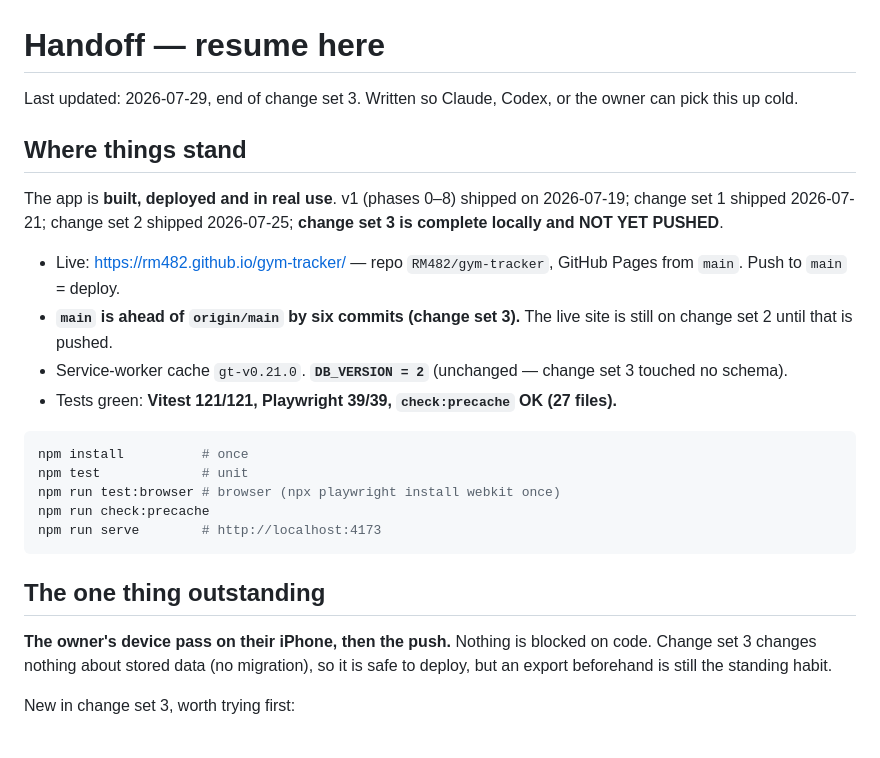
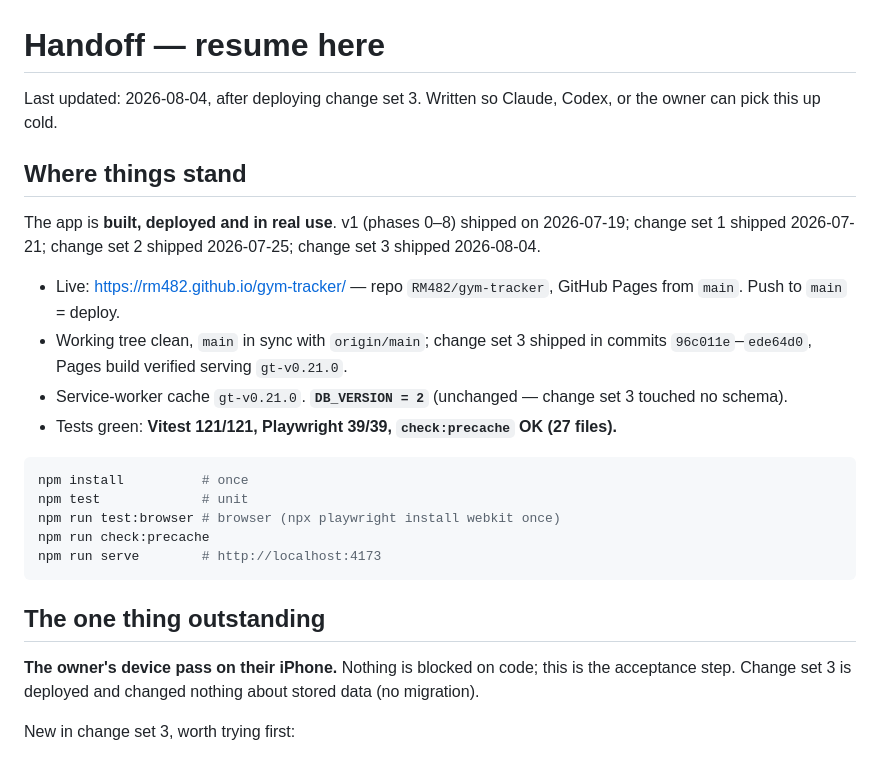
Before and after one commit to RM482/gym-tracker, a Markdown page: docs/HANDOFF.md, the part around the change. Rendered like a GitHub page.

```diff
--- a/docs/HANDOFF.md
+++ b/docs/HANDOFF.md
@@ -1,13 +1,13 @@
 # Handoff — resume here
 
-Last updated: 2026-07-29, end of change set 3. Written so Claude, Codex, or the owner can pick this up cold.
+Last updated: 2026-08-04, after deploying change set 3. Written so Claude, Codex, or the owner can pick this up cold.
 
 ## Where things stand
 
-The app is **built, deployed and in real use**. v1 (phases 0–8) shipped on 2026-07-19; change set 1 shipped 2026-07-21; change set 2 shipped 2026-07-25; **change set 3 is complete locally and NOT YET PUSHED**.
+The app is **built, deployed and in real use**. v1 (phases 0–8) shipped on 2026-07-19; change set 1 shipped 2026-07-21; change set 2 shipped 2026-07-25; change set 3 shipped 2026-08-04.
 
 - Live: <https://rm482.github.io/gym-tracker/> — repo `RM482/gym-tracker`, GitHub Pages from `main`. Push to `main` = deploy.
-- **`main` is ahead of `origin/main` by six commits (change set 3).** The live site is still on change set 2 until that is pushed.
+- Working tree clean, `main` in sync with `origin/main`; change set 3 shipped in commits `96c011e`–`ede64d0`, Pages build verified serving `gt-v0.21.0`.
 - Service-worker cache `gt-v0.21.0`. **`DB_VERSION = 2`** (unchanged — change set 3 touched no schema).
 - Tests green: **Vitest 121/121, Playwright 39/39, `check:precache` OK (27 files).**
 
@@ -21,7 +21,7 @@ npm run serve        # http://localhost:4173
 
 ## The one thing outstanding
 
-**The owner's device pass on their iPhone, then the push.** Nothing is blocked on code. Change set 3 changes nothing about stored data (no migration), so it is safe to deploy, but an export beforehand is still the standing habit.
+**The owner's device pass on their iPhone.** Nothing is blocked on code; this is the acceptance step. Change set 3 is deployed and changed nothing about stored data (no migration).
 
 New in change set 3, worth trying first:
 
```
Also changed, not shown: docs/PROGRESS.md (+7 -4 lines).
